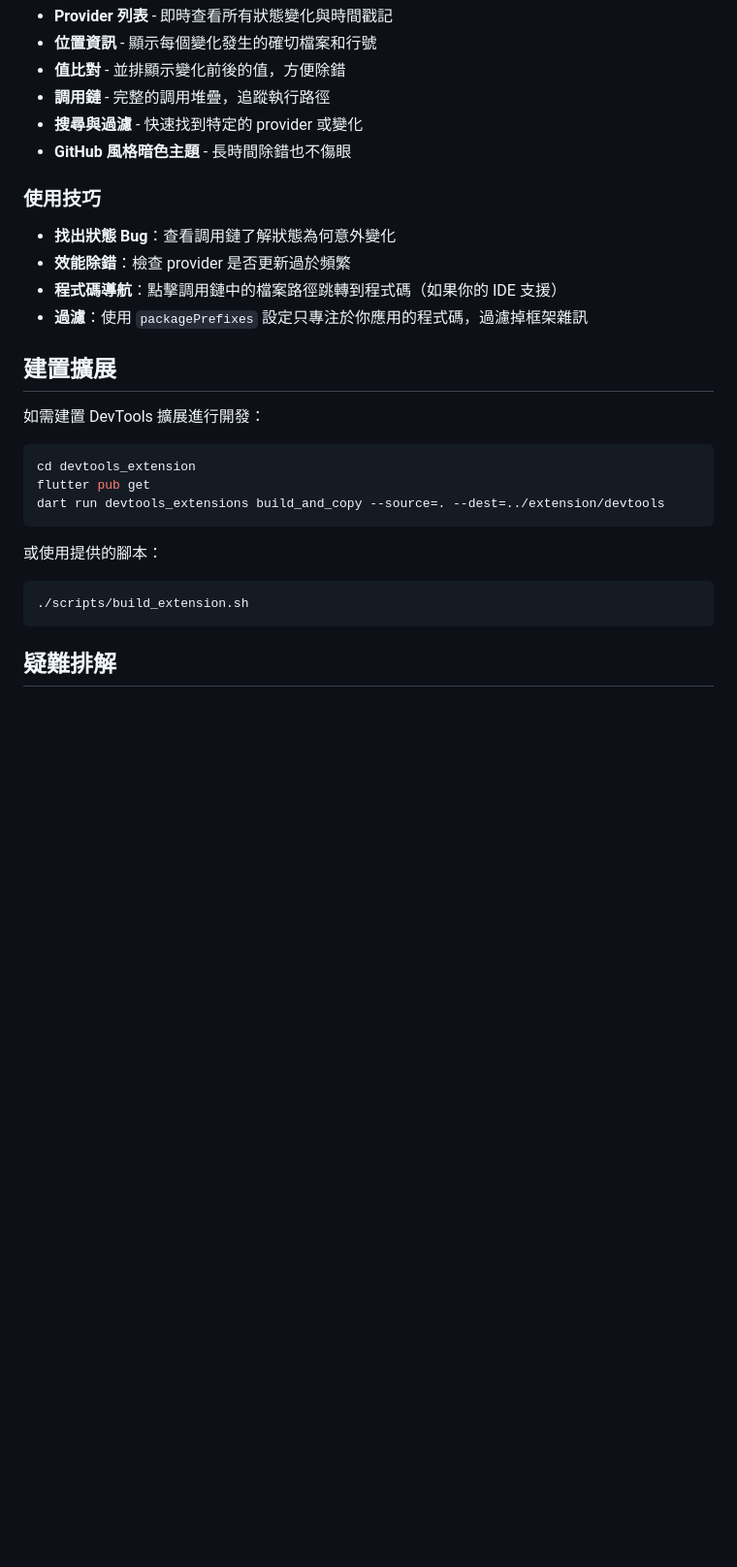
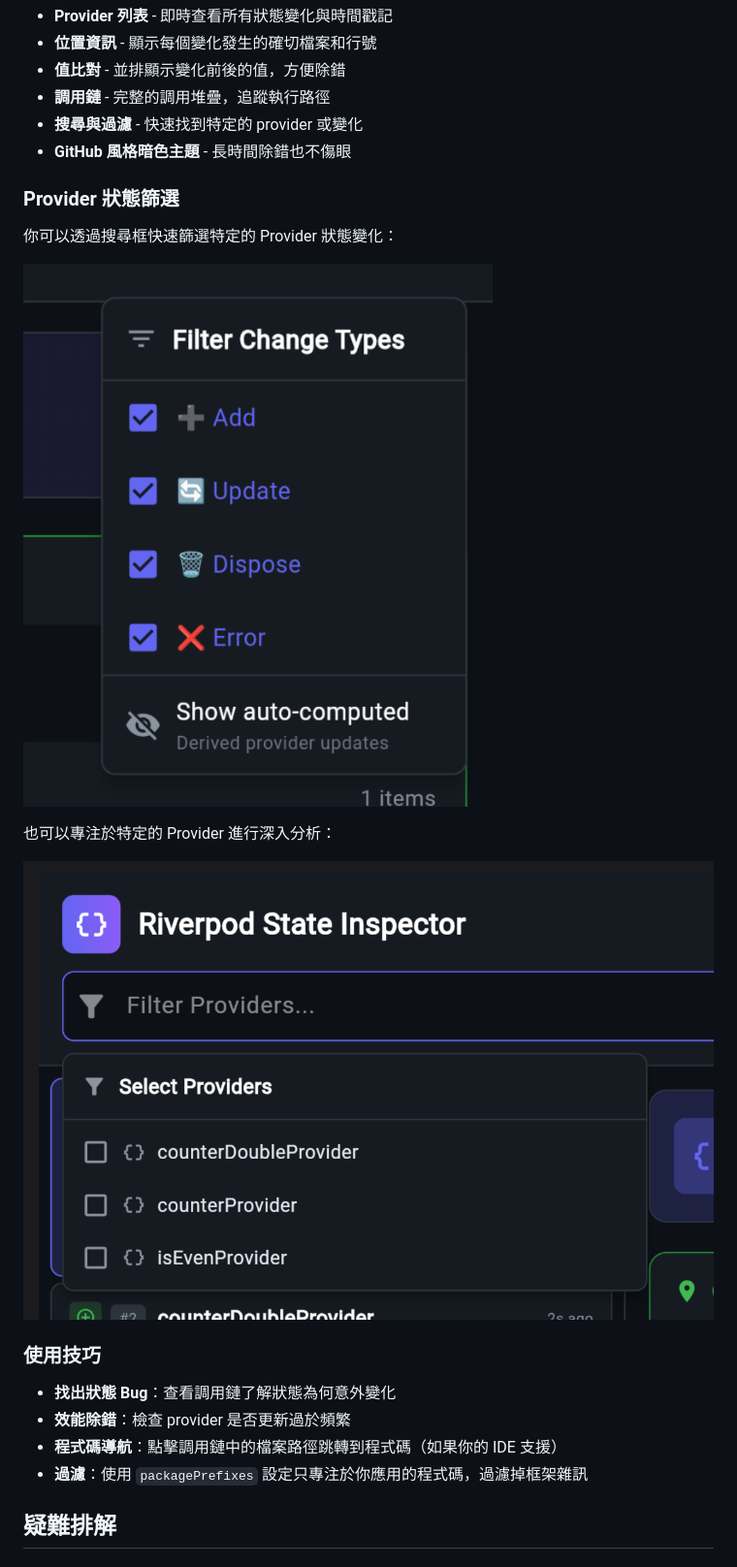
Before and after one commit to weitsai/riverpod_devtools_tracker, a Markdown page: README.zh-TW.md, the part around one of its changes. Shown at 97% size. Rendered like a GitHub page; pictures changed too: doc/images/filter-specific-provider.png (added), doc/images/provider-filtering.png (added); blank space fills up the shorter version.

````diff
--- a/README.zh-TW.md
+++ b/README.zh-TW.md
@@ -258,28 +261,22 @@ RiverpodDevToolsObserver(
 - **搜尋與過濾** - 快速找到特定的 provider 或變化
 - **GitHub 風格暗色主題** - 長時間除錯也不傷眼
 
+### Provider 狀態篩選
+
+你可以透過搜尋框快速篩選特定的 Provider 狀態變化：
+
+![Provider 狀態篩選](doc/images/provider-filtering.png)
+
+也可以專注於特定的 Provider 進行深入分析：
+
+![篩選特定 Provider](doc/images/filter-specific-provider.png)
+
 ### 使用技巧
 
 - **找出狀態 Bug**：查看調用鏈了解狀態為何意外變化
 - **效能除錯**：檢查 provider 是否更新過於頻繁
 - **程式碼導航**：點擊調用鏈中的檔案路徑跳轉到程式碼（如果你的 IDE 支援）
 - **過濾**：使用 `packagePrefixes` 設定只專注於你應用的程式碼，過濾掉框架雜訊
-
-## 建置擴展
-
-如需建置 DevTools 擴展進行開發：
-
-```bash
-cd devtools_extension
-flutter pub get
-dart run devtools_extensions build_and_copy --source=. --dest=../extension/devtools
-```
-
-或使用提供的腳本：
-
-```bash
-./scripts/build_extension.sh
-```
 
 ## 疑難排解
 
````
Also changed, not shown: other parts of README.zh-TW.md (+4 -1 lines), README.md (+14 -17 lines), doc/images/code-location-tracking.png (added), doc/images/devtools-setup.png (added).
